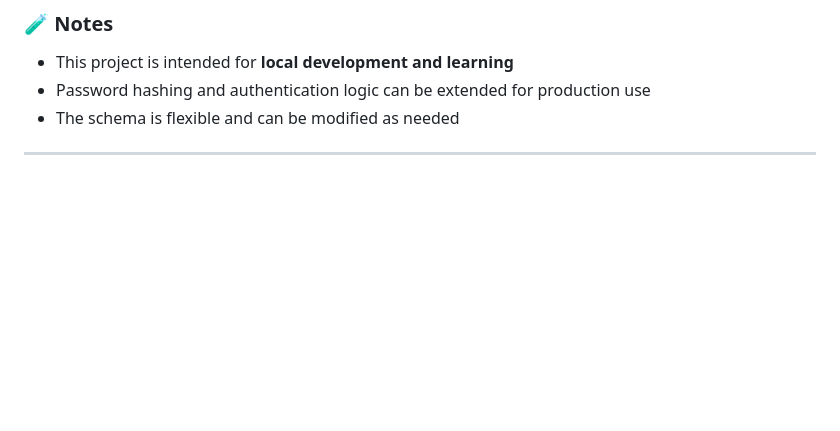
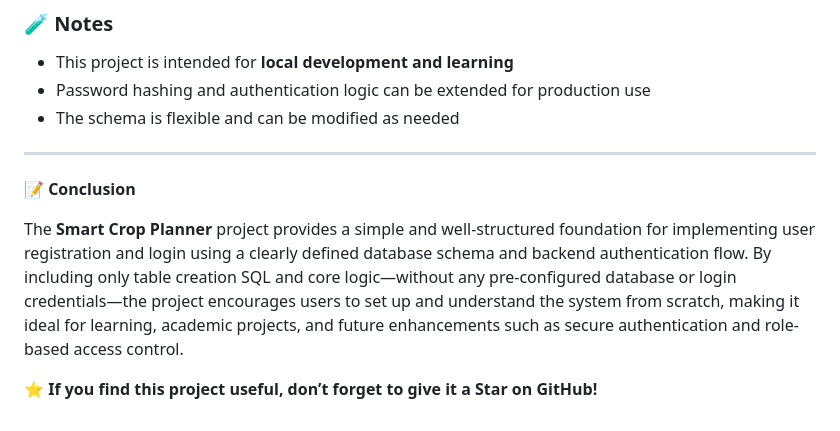
Before and after one commit to anuphiremani04/Smart_Crop_Planner, a Markdown page: README.md, the part around the change. Drawn GitHub-style; blank space fills up the shorter version.

Commit message:
Add conclusion and encouragement to README
Added a conclusion section to summarize the project and encourage users to engage with it.

```diff
--- a/README.md
+++ b/README.md
@@ -163,3 +163,9 @@ This ensures a clean and realistic authentication workflow.
 * The schema is flexible and can be modified as needed
 
 ---
+
+📝 **Conclusion**
+
+The **Smart Crop Planner** project provides a simple and well-structured foundation for implementing user registration and login using a clearly defined database schema and backend authentication flow. By including only table creation SQL and core logic—without any pre-configured database or login credentials—the project encourages users to set up and understand the system from scratch, making it ideal for learning, academic projects, and future enhancements such as secure authentication and role-based access control.
+
+⭐ **If you find this project useful, don’t forget to give it a Star on GitHub!**
```
